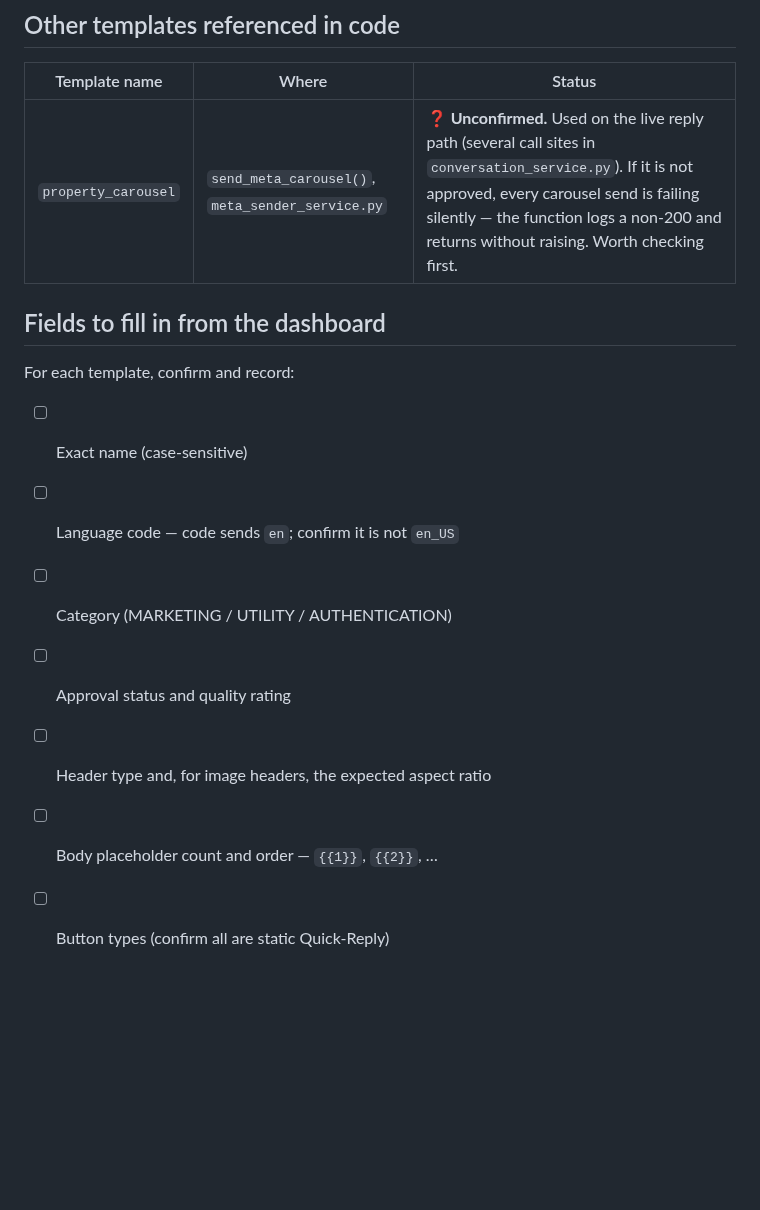
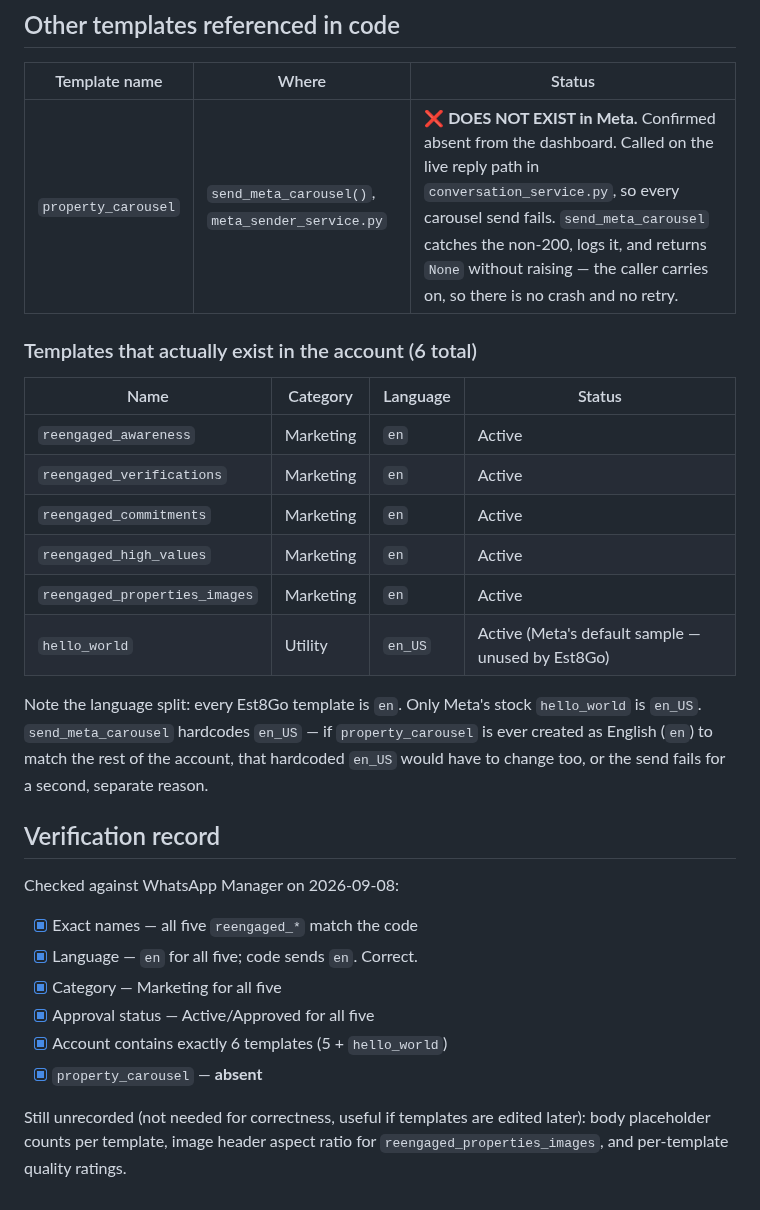
Before and after one commit to est8go/Est8Go_Test_Repo, a Markdown page: docs/meta_templates.md, the part around one of its changes. Rendered like a GitHub page; blank space fills up the shorter version.

```diff
--- a/docs/meta_templates.md
+++ b/docs/meta_templates.md
@@ -65,16 +66,37 @@ sent** in the payload.
 
 | Template name | Where | Status |
 |---|---|---|
-| `property_carousel` | `send_meta_carousel()`, `meta_sender_service.py` | ❓ **Unconfirmed.** Used on the live reply path (several call sites in `conversation_service.py`). If it is not approved, every carousel send is failing silently — the function logs a non-200 and returns without raising. Worth checking first. |
+| `property_carousel` | `send_meta_carousel()`, `meta_sender_service.py` | ❌ **DOES NOT EXIST in Meta.** Confirmed absent from the dashboard. Called on the live reply path in `conversation_service.py`, so every carousel send fails. `send_meta_carousel` catches the non-200, logs it, and returns `None` without raising — the caller carries on, so there is no crash and no retry. |
 
-## Fields to fill in from the dashboard
+### Templates that actually exist in the account (6 total)
 
-For each template, confirm and record:
+| Name | Category | Language | Status |
+|---|---|---|---|
+| `reengaged_awareness` | Marketing | `en` | Active |
+| `reengaged_verifications` | Marketing | `en` | Active |
+| `reengaged_commitments` | Marketing | `en` | Active |
+| `reengaged_high_values` | Marketing | `en` | Active |
+| `reengaged_properties_images` | Marketing | `en` | Active |
+| `hello_world` | Utility | `en_US` | Active (Meta's default sample — unused by Est8Go) |
 
-- [ ] Exact name (case-sensitive)
-- [ ] Language code — code sends `en`; confirm it is not `en_US`
-- [ ] Category (MARKETING / UTILITY / AUTHENTICATION)
-- [ ] Approval status and quality rating
-- [ ] Header type and, for image headers, the expected aspect ratio
-- [ ] Body placeholder count and order — `{{1}}`, `{{2}}`, …
-- [ ] Button types (confirm all are static Quick-Reply)
+Note the language split: every Est8Go template is `en`. Only Meta's
+stock `hello_world` is `en_US`. `send_meta_carousel` hardcodes
+`en_US` — if `property_carousel` is ever created as English (`en`) to
+match the rest of the account, that hardcoded `en_US` would have to
+change too, or the send fails for a second, separate reason.
+
+## Verification record
+
+Checked against WhatsApp Manager on 2026-09-08:
+
+- [x] Exact names — all five `reengaged_*` match the code
+- [x] Language — `en` for all five; code sends `en`. Correct.
+- [x] Category — Marketing for all five
+- [x] Approval status — Active/Approved for all five
+- [x] Account contains exactly 6 templates (5 + `hello_world`)
+- [x] `property_carousel` — **absent**
+
+Still unrecorded (not needed for correctness, useful if templates are
+edited later): body placeholder counts per template, image header
+aspect ratio for `reengaged_properties_images`, and per-template
+quality ratings.
```
Also changed, not shown: other parts of docs/meta_templates.md (+14 -13 lines).
